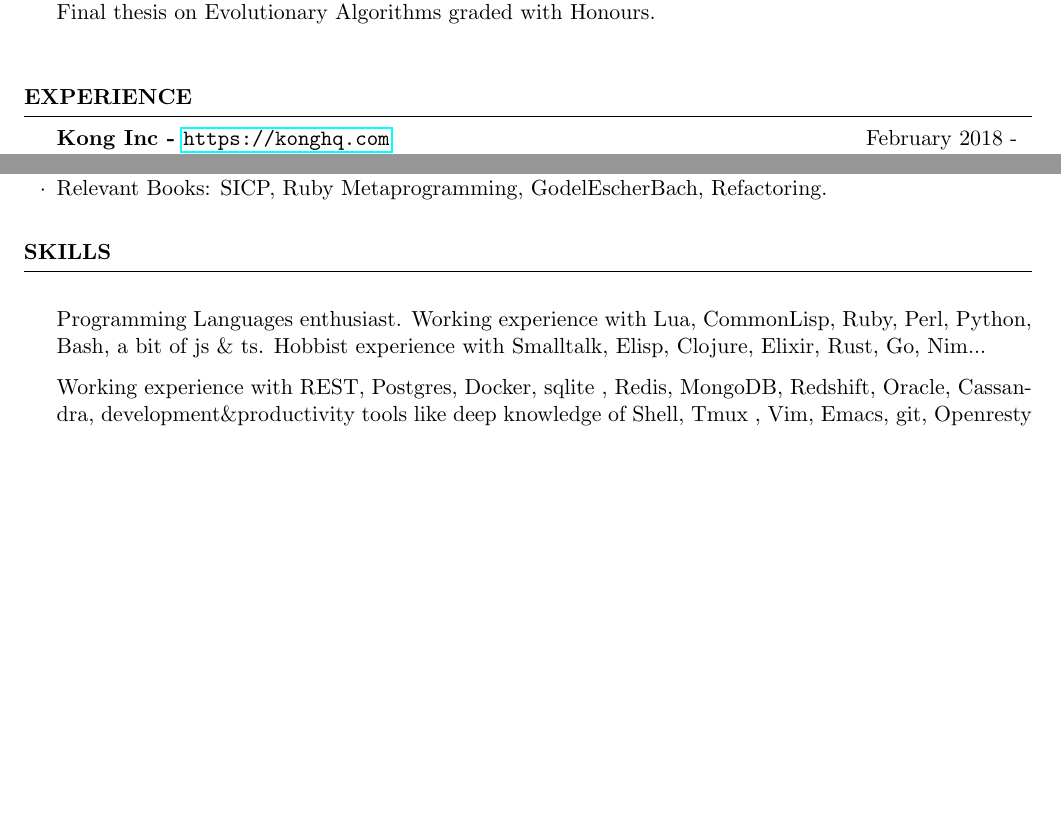
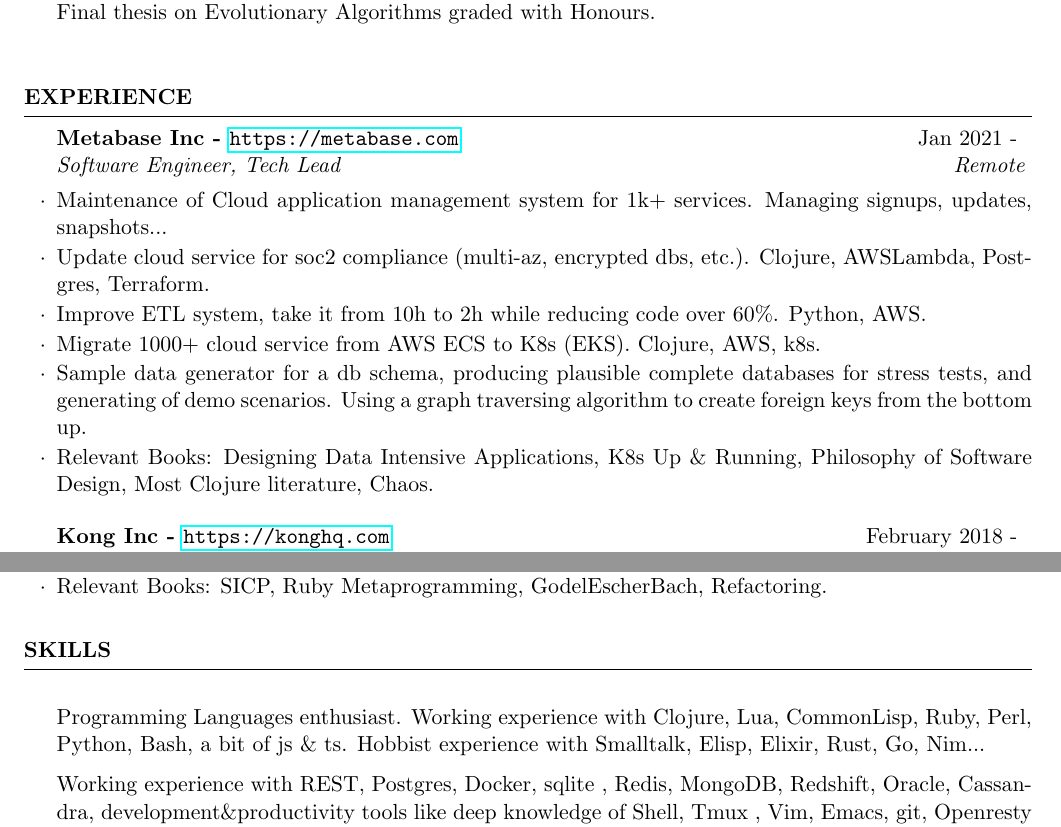
Before and after one commit to kidd/Me, a LaTeX CV (cv/other_cv.tex): two parts of pages 1 and 2 of 2 before the commit and two parts of pages 1 and 2 of 3 after it, joined at a grey line, cut so that both start at the same text, the shorter picture padded with empty space. Compiled offline with pdfLaTeX.

Commit message:
cv update

```diff
--- a/cv/other_cv.tex
+++ b/cv/other_cv.tex
@@ -27,6 +27,22 @@ Final thesis on Evolutionary Algorithms graded with Honours. \smallskip \\
 %----------------------------------------------------------------------------------------
 
 \begin{rSection}{Experience}
+  \begin{rSubsection}{Metabase Inc - \url{https://metabase.com}}{Jan 2021 - }{Software Engineer, Tech Lead}{Remote}
+  \item Maintenance of Cloud application management system for 1k+
+	  services. Managing signups, updates, snapshots...
+  \item Update cloud service for soc2 compliance (multi-az, encrypted dbs,
+	  etc.). Clojure, AWSLambda, Postgres, Terraform.
+  \item Improve ETL system, take it from 10h to 2h while reducing code over
+	  60\%. Python, AWS.
+  \item Migrate 1000+ cloud service from AWS ECS to K8s (EKS). Clojure, AWS,
+	  k8s.
+  \item Sample data generator for a db schema, producing plausible complete
+	  databases for stress tests, and generating of demo scenarios. Using a
+	  graph traversing algorithm to create foreign keys from the bottom up.
+  \item Relevant Books: Designing Data Intensive Applications, K8s Up \&
+	  Running, Philosophy of Software Design, Most Clojure literature, Chaos.
+  \end{rSubsection}
+
   \begin{rSubsection}{Kong Inc - \url{https://konghq.com}}{February 2018 - }{Software Engineer, Tech Lead}{Remote}
   \item Designing features for the enterprise grade customers of
     Kong. Usually higher traffic and custom flows that do not apply to
@@ -141,9 +157,9 @@ Final thesis on Evolutionary Algorithms graded with Honours. \smallskip \\
 
 \begin{rSection}{Skills}
 
-\item Programming Languages enthusiast. Working experience with Lua,
-  CommonLisp, Ruby, Perl, Python, Bash, a bit of js \& ts. Hobbist
-  experience with Smalltalk, Elisp, Clojure, Elixir, Rust, Go, Nim...
+\item Programming Languages enthusiast. Working experience with Clojure,
+	Lua, CommonLisp, Ruby, Perl, Python, Bash, a bit of js \& ts. Hobbist
+  experience with Smalltalk, Elisp, Elixir, Rust, Go, Nim...
 
 \item Working experience with REST, Postgres, Docker, sqlite , Redis,
   MongoDB, Redshift, Oracle, Cassandra, development\&productivity
```
Also changed, not shown: cv/Makefile (added), cv/raimon_grau_cv.pdf, 2 other files.
